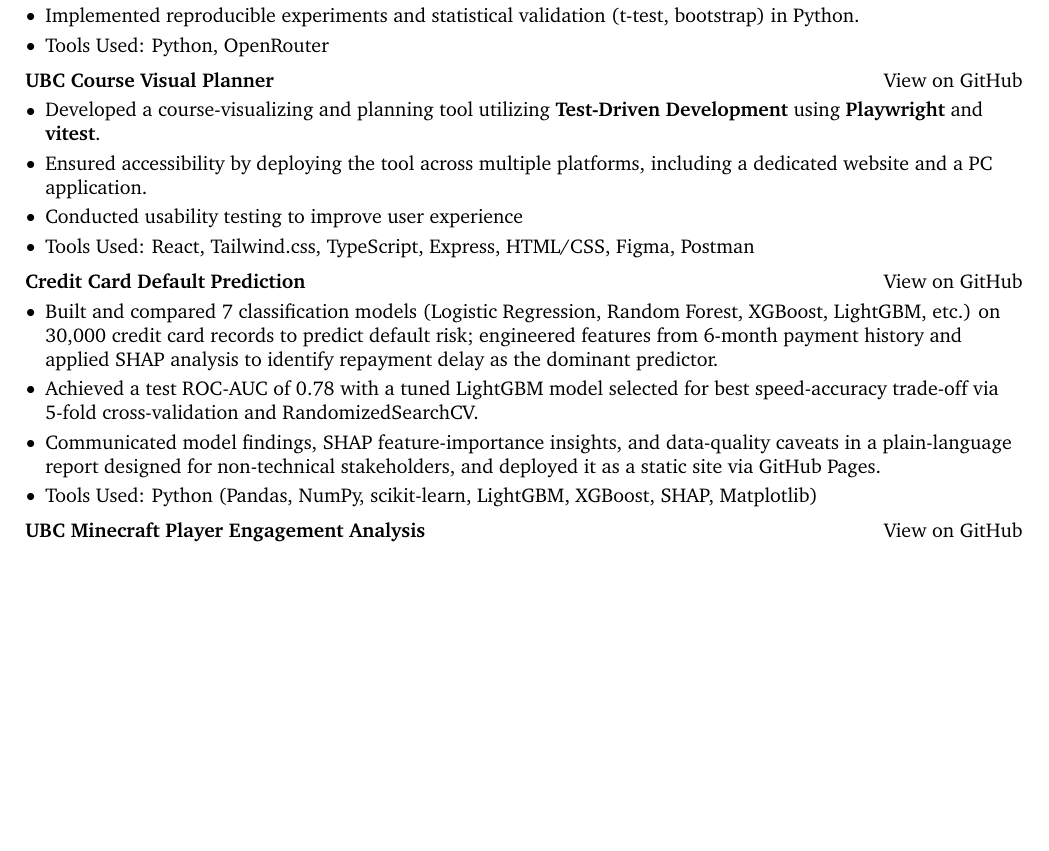
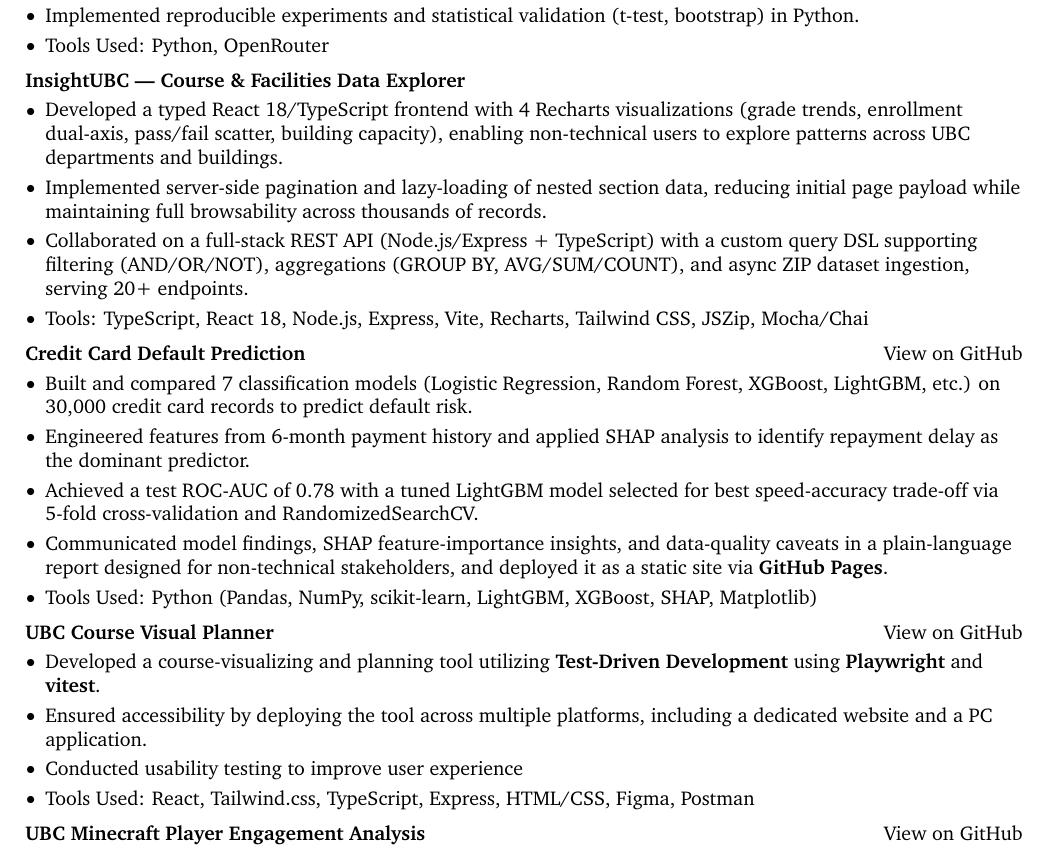
Before and after one commit to DavidHua04/davidhua04.github.io, a LaTeX CV (resume_EN/resume.tex): part of page 2 of 3, cut so that both start at the same text, the shorter picture padded with empty space. Compiled offline with pdfLaTeX.

Commit message:
Updated resume_EN

```diff
--- a/resume_EN/resume.tex
+++ b/resume_EN/resume.tex
@@ -289,17 +289,16 @@
 
     \vspace{0.2 cm}
 
-    \begin{twocolentry}{\href{https://github.com/DavidHua04/UBC-Courses-Visualization}{View on GitHub}}
-        \textbf{UBC Course Visual Planner}
+    \begin{twocolentry} {}
+        \textbf{InsightUBC — Course \& Facilities Data Explorer}
     \end{twocolentry}
-
     \vspace{0.10 cm}
     \begin{onecolentry}
         \begin{highlights}
-            \item Developed a course-visualizing and planning tool utilizing \textbf{Test-Driven Development} using \textbf{Playwright} and \textbf{vitest}.
-            \item Ensured accessibility by deploying the tool across multiple platforms, including a dedicated website and a PC application.
-            \item Conducted usability testing to improve user experience
-            \item Tools Used: React, Tailwind.css, TypeScript, Express, HTML/CSS, Figma, Postman
+            \item Developed a typed React 18/TypeScript frontend with 4 Recharts visualizations (grade trends, enrollment dual-axis, pass/fail scatter, building capacity), enabling non-technical users to explore patterns across UBC departments and buildings.
+            \item Implemented server-side pagination and lazy-loading of nested section data, reducing initial page payload while maintaining full browsability across thousands of records.
+            \item Collaborated on a full-stack REST API (Node.js/Express + TypeScript) with a custom query DSL supporting filtering (AND/OR/NOT), aggregations (GROUP BY, AVG/SUM/COUNT), and async ZIP dataset ingestion, serving 20+ endpoints.
+            \item Tools: TypeScript, React 18, Node.js, Express, Vite, Recharts, Tailwind CSS, JSZip, Mocha/Chai
         \end{highlights}
     \end{onecolentry}
 
@@ -312,10 +311,29 @@
     \vspace{0.10 cm}
     \begin{onecolentry}
         \begin{highlights}
-            \item Built and compared 7 classification models (Logistic Regression, Random Forest, XGBoost, LightGBM, etc.) on 30,000 credit card records to predict default risk; engineered features from 6-month payment history and applied SHAP analysis   to identify repayment delay as the dominant predictor.
+            \item Built and compared 7 classification models (Logistic Regression, Random Forest, XGBoost, LightGBM, etc.)
+            on 30,000 credit card records to predict default risk.
+            \item Engineered features from 6-month payment history and applied SHAP analysis to identify repayment delay as the dominant predictor.
             \item Achieved a test ROC-AUC of 0.78 with a tuned LightGBM model selected for best speed-accuracy trade-off via 5-fold cross-validation and RandomizedSearchCV.
-            \item Communicated model findings, SHAP feature-importance insights, and data-quality caveats in a plain-language report designed for non-technical stakeholders, and deployed it as a static site via GitHub Pages.
+            \item Communicated model findings, SHAP feature-importance insights, and data-quality caveats in a plain-language report
+            designed for non-technical stakeholders, and deployed it as a static site via \href{https://davidhua04.github.io/CreditCardDefaultPost.github.io/}{\textbf{GitHub Pages}}.
             \item Tools Used: Python (Pandas, NumPy, scikit-learn, LightGBM, XGBoost, SHAP, Matplotlib)
+        \end{highlights}
+    \end{onecolentry}
+
+    \vspace{0.2 cm}
+
+    \begin{twocolentry}{\href{https://github.com/DavidHua04/UBC-Courses-Visualization}{View on GitHub}}
+        \textbf{UBC Course Visual Planner}
+    \end{twocolentry}
+
+    \vspace{0.10 cm}
+    \begin{onecolentry}
+        \begin{highlights}
+            \item Developed a course-visualizing and planning tool utilizing \textbf{Test-Driven Development} using \textbf{Playwright} and \textbf{vitest}.
+            \item Ensured accessibility by deploying the tool across multiple platforms, including a dedicated website and a PC application.
+            \item Conducted usability testing to improve user experience
+            \item Tools Used: React, Tailwind.css, TypeScript, Express, HTML/CSS, Figma, Postman
         \end{highlights}
     \end{onecolentry}
 
```
Also changed, not shown: resume_EN/resume.pdf, resume_EN/resume.tex (2 more changed lines).
